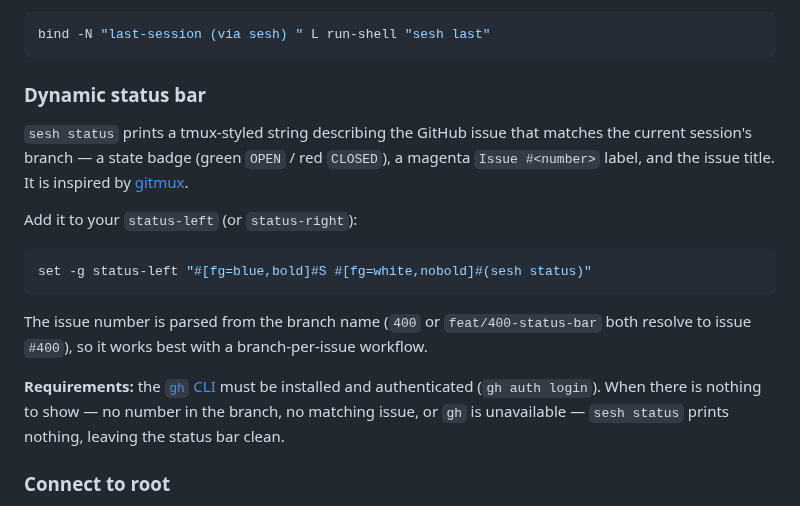
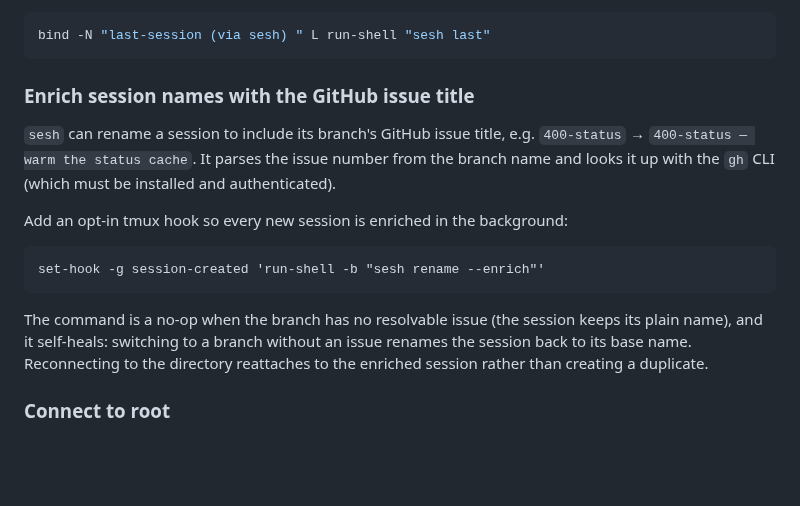
Before and after one commit to joshmedeski/sesh, a Markdown page: README.md, the part around the change. Rendered like a GitHub page; blank space fills up the shorter version.

Commit message:
docs: document sesh rename --enrich tmux hook

````diff
--- a/README.md
+++ b/README.md
@@ -461,27 +461,23 @@ Add the following to your `tmux.conf` to overwrite the default `last-session` co
 bind -N "last-session (via sesh) " L run-shell "sesh last"
 ```
 
-### Dynamic status bar
+### Enrich session names with the GitHub issue title
 
-`sesh status` prints a tmux-styled string describing the GitHub issue that
-matches the current session's branch — a state badge (green `OPEN` / red
-`CLOSED`), a magenta `Issue #<number>` label, and the issue title. It is
-inspired by [gitmux](https://github.com/arl/gitmux).
+`sesh` can rename a session to include its branch's GitHub issue title, e.g.
+`400-status` → `400-status — warm the status cache`. It parses the issue number
+from the branch name and looks it up with the `gh` CLI (which must be installed
+and authenticated).
 
-Add it to your `status-left` (or `status-right`):
+Add an opt-in tmux hook so every new session is enriched in the background:
 
-```sh
-set -g status-left "#[fg=blue,bold]#S #[fg=white,nobold]#(sesh status)"
+```tmux
+set-hook -g session-created 'run-shell -b "sesh rename --enrich"'
 ```
 
-The issue number is parsed from the branch name (`400` or `feat/400-status-bar`
-both resolve to issue `#400`), so it works best with a branch-per-issue
-workflow.
-
-**Requirements:** the [`gh` CLI](https://cli.github.com) must be installed and
-authenticated (`gh auth login`). When there is nothing to show — no number in
-the branch, no matching issue, or `gh` is unavailable — `sesh status` prints
-nothing, leaving the status bar clean.
+The command is a no-op when the branch has no resolvable issue (the session
+keeps its plain name), and it self-heals: switching to a branch without an issue
+renames the session back to its base name. Reconnecting to the directory
+reattaches to the enriched session rather than creating a duplicate.
 
 ### Connect to root
 
````
